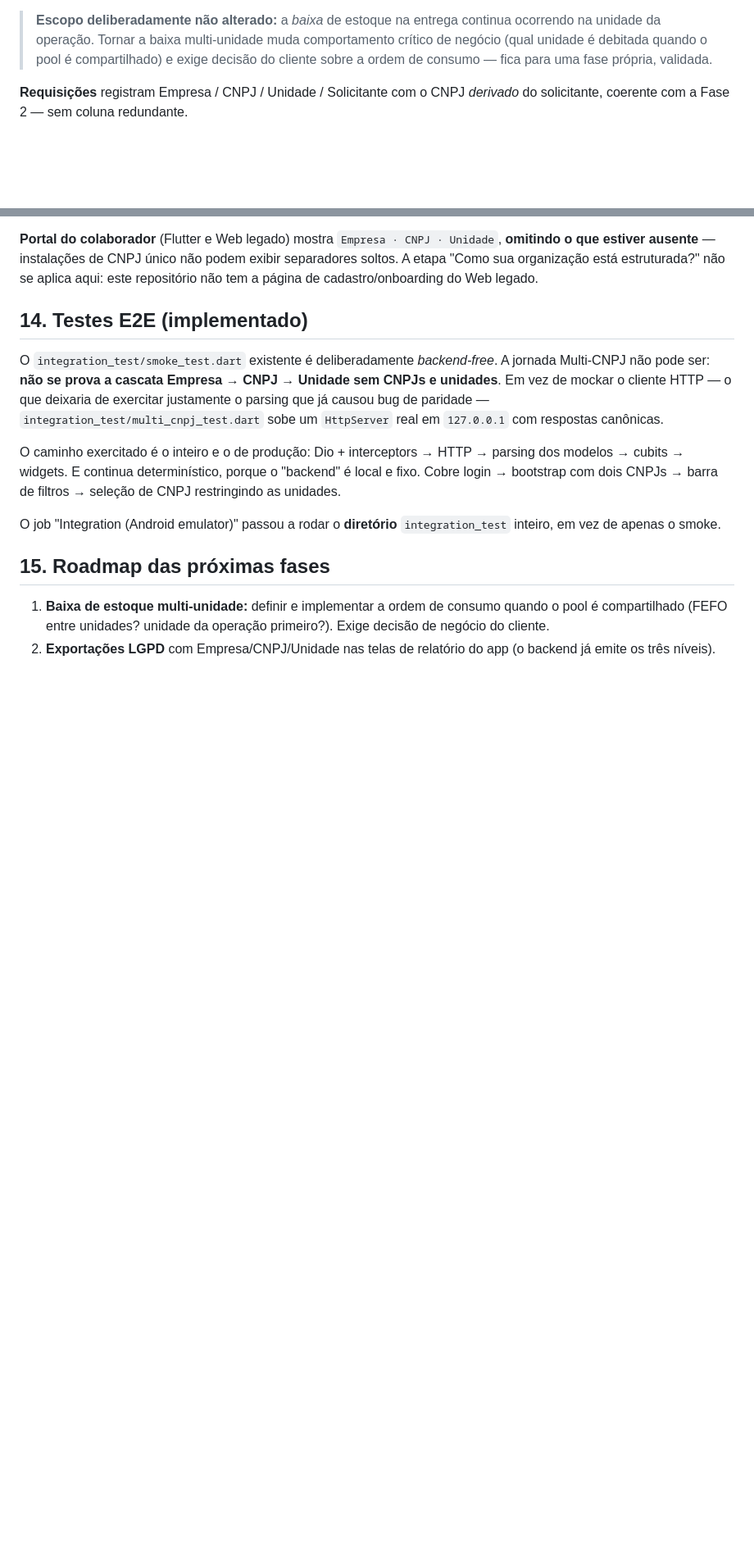
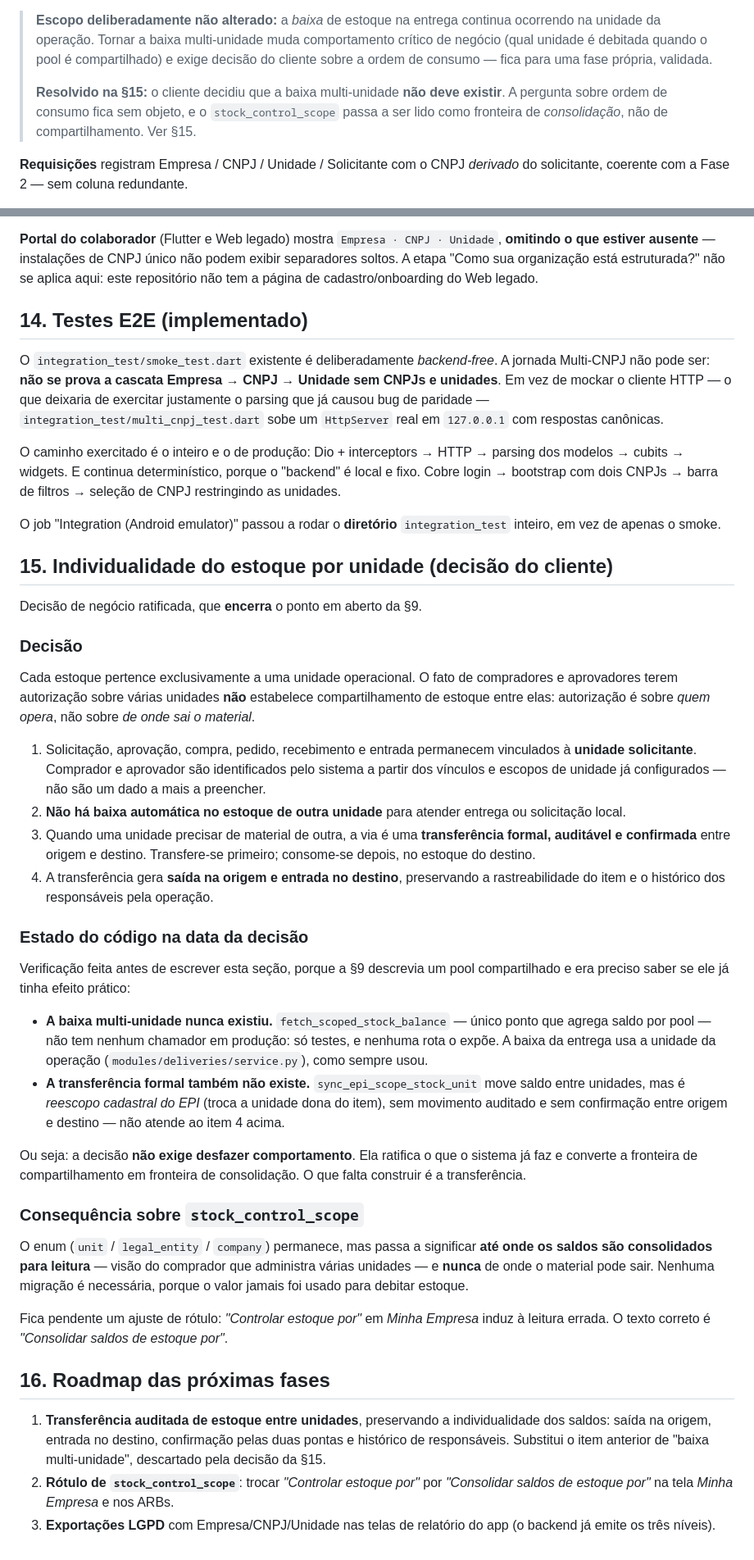
Before and after one commit to rocksbrothers-png/epi-controle, a Markdown page: docs/adr/ADR-0001-arquitetura-multi-cnpj-legal-entity.md, 2 parts joined by grey strips. Shown at 82% size. Rendered like a GitHub page; blank space fills up the shorter version.

Commit message:
docs(adr): individualidade do estoque por unidade (decisao do cliente)
Ratifica a decisao de negocio que encerra o ponto em aberto da secao 9 do
ADR-0001: cada estoque pertence exclusivamente a uma unidade operacional.
Autorizacao de comprador/aprovador sobre varias unidades e sobre QUEM opera,
nao sobre DE ONDE sai o material.

- Solicitacao, aprovacao, compra, pedido, recebimento e entrada seguem
  vinculados a unidade solicitante.
- Nao ha baixa automatica no estoque de outra unidade.
- Uso de material de outra unidade exige transferencia formal, auditavel e
  confirmada: saida na origem, entrada no destino, rastreabilidade do item e
  historico dos responsaveis preservados. Transfere primeiro, consome depois.

Verificacao do codigo antes de escrever a secao
- A baixa multi-unidade nunca existiu: fetch_scoped_stock_balance, unico ponto
  que agrega saldo por pool, nao tem chamador em producao (so testes) e nao e
  exposto por rota. A baixa da entrega usa a unidade da operacao.
- A transferencia formal tambem nao existe: sync_epi_scope_stock_unit move
  saldo entre unidades, mas e reescopo cadastral do EPI, sem movimento
  auditado e sem confirmacao entre as pontas.

Logo, a decisao nao exige desfazer comportamento: ratifica o que o sistema ja
faz. O que falta construir e a transferencia.

Consequencia sobre stock_control_scope
- O enum (unit / legal_entity / company) permanece, mas passa a significar ate
  onde os saldos sao CONSOLIDADOS para leitura, nunca de onde o material pode
  sair. Sem migracao: o valor jamais foi usado para debitar estoque.
- Fica pendente trocar o rotulo "Controlar estoque por" por "Consolidar saldos
  de estoque por", que induz a leitura errada.

Roadmap
- O item "baixa de estoque multi-unidade / ordem de consumo no pool
  compartilhado" foi descartado e substituido por "transferencia auditada de
  estoque entre unidades, preservando a individualidade dos saldos".

Somente documentacao: nenhuma mudanca de codigo ou de schema.

Co-Authored-By: Claude Opus 5 <noreply@anthropic.com>
Claude-Session: https://claude.ai/code/session_01USd7iNXEEjgNFya33ZXgfq

```diff
--- a/docs/adr/ADR-0001-arquitetura-multi-cnpj-legal-entity.md
+++ b/docs/adr/ADR-0001-arquitetura-multi-cnpj-legal-entity.md
@@ -196,6 +196,11 @@ por unidade, para conferência operacional.
 > comportamento crítico de negócio (qual unidade é debitada quando o pool é
 > compartilhado) e exige decisão do cliente sobre a ordem de consumo — fica para
 > uma fase própria, validada.
+>
+> **Resolvido na §15:** o cliente decidiu que a baixa multi-unidade **não deve
+> existir**. A pergunta sobre ordem de consumo fica sem objeto, e o
+> `stock_control_scope` passa a ser lido como fronteira de *consolidação*, não
+> de compartilhamento. Ver §15.
 
 **Requisições** registram Empresa / CNPJ / Unidade / Solicitante com o CNPJ
 *derivado* do solicitante, coerente com a Fase 2 — sem coluna redundante.
@@ -338,10 +343,64 @@ filtros → seleção de CNPJ restringindo as unidades.
 O job "Integration (Android emulator)" passou a rodar o **diretório**
 `integration_test` inteiro, em vez de apenas o smoke.
 
-## 15. Roadmap das próximas fases
+## 15. Individualidade do estoque por unidade (decisão do cliente)
 
-1. **Baixa de estoque multi-unidade:** definir e implementar a ordem de consumo
-   quando o pool é compartilhado (FEFO entre unidades? unidade da operação
-   primeiro?). Exige decisão de negócio do cliente.
-2. **Exportações LGPD** com Empresa/CNPJ/Unidade nas telas de relatório do app
+Decisão de negócio ratificada, que **encerra** o ponto em aberto da §9.
+
+### Decisão
+
+Cada estoque pertence exclusivamente a uma unidade operacional. O fato de
+compradores e aprovadores terem autorização sobre várias unidades **não**
+estabelece compartilhamento de estoque entre elas: autorização é sobre *quem
+opera*, não sobre *de onde sai o material*.
+
+1. Solicitação, aprovação, compra, pedido, recebimento e entrada permanecem
+   vinculados à **unidade solicitante**. Comprador e aprovador são identificados
+   pelo sistema a partir dos vínculos e escopos de unidade já configurados — não
+   são um dado a mais a preencher.
+2. **Não há baixa automática no estoque de outra unidade** para atender entrega
+   ou solicitação local.
+3. Quando uma unidade precisar de material de outra, a via é uma **transferência
+   formal, auditável e confirmada** entre origem e destino. Transfere-se
+   primeiro; consome-se depois, no estoque do destino.
+4. A transferência gera **saída na origem e entrada no destino**, preservando a
+   rastreabilidade do item e o histórico dos responsáveis pela operação.
+
+### Estado do código na data da decisão
+
+Verificação feita antes de escrever esta seção, porque a §9 descrevia um pool
+compartilhado e era preciso saber se ele já tinha efeito prático:
+
+- **A baixa multi-unidade nunca existiu.** `fetch_scoped_stock_balance` — único
+  ponto que agrega saldo por pool — não tem nenhum chamador em produção: só
+  testes, e nenhuma rota o expõe. A baixa da entrega usa a unidade da operação
+  (`modules/deliveries/service.py`), como sempre usou.
+- **A transferência formal também não existe.** `sync_epi_scope_stock_unit` move
+  saldo entre unidades, mas é *reescopo cadastral do EPI* (troca a unidade dona
+  do item), sem movimento auditado e sem confirmação entre origem e destino —
+  não atende ao item 4 acima.
+
+Ou seja: a decisão **não exige desfazer comportamento**. Ela ratifica o que o
+sistema já faz e converte a fronteira de compartilhamento em fronteira de
+consolidação. O que falta construir é a transferência.
+
+### Consequência sobre `stock_control_scope`
+
+O enum (`unit` / `legal_entity` / `company`) permanece, mas passa a significar
+**até onde os saldos são consolidados para leitura** — visão do comprador que
+administra várias unidades — e **nunca** de onde o material pode sair. Nenhuma
+migração é necessária, porque o valor jamais foi usado para debitar estoque.
+
+Fica pendente um ajuste de rótulo: *"Controlar estoque por"* em *Minha Empresa*
+induz à leitura errada. O texto correto é *"Consolidar saldos de estoque por"*.
+
+## 16. Roadmap das próximas fases
+
+1. **Transferência auditada de estoque entre unidades**, preservando a
+   individualidade dos saldos: saída na origem, entrada no destino, confirmação
+   pelas duas pontas e histórico de responsáveis. Substitui o item anterior de
+   "baixa multi-unidade", descartado pela decisão da §15.
+2. **Rótulo de `stock_control_scope`**: trocar *"Controlar estoque por"* por
+   *"Consolidar saldos de estoque por"* na tela *Minha Empresa* e nos ARBs.
+3. **Exportações LGPD** com Empresa/CNPJ/Unidade nas telas de relatório do app
    (o backend já emite os três níveis).
```
